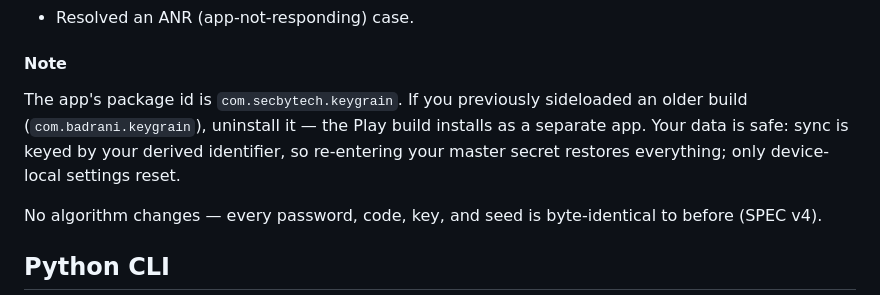
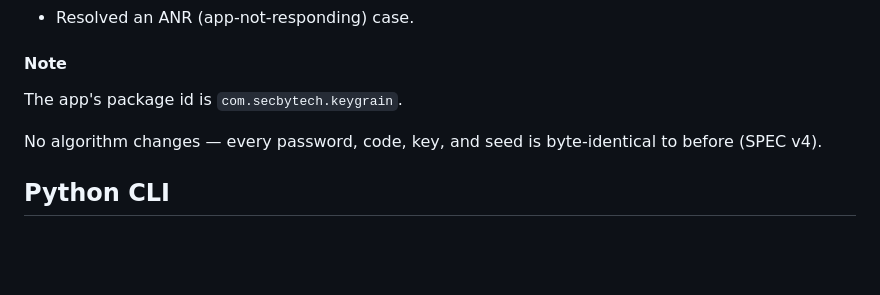
Before and after one commit to iheb-eddine/keygrain, a Markdown page: CHANGELOG.md, the part around the change. Rendered like a GitHub page; blank space fills up the shorter version.

Commit message:
docs(changelog): drop stale com.badrani.keygrain uninstall note
That applicationId was an early internal error and was never published to
Play (edits.insert returns 404 Package not found), so the advice to
uninstall such a build applies to nobody. Keeps the package-id line and the
algorithm-unchanged line. Mirrored in release-notes/android/1.0.0.md in ops,
from which this file is generated.

```diff
--- a/CHANGELOG.md
+++ b/CHANGELOG.md
@@ -150,10 +150,7 @@ SSH key, and wallet seed — no vault, nothing stored.
 - Resolved an ANR (app-not-responding) case.
 
 #### Note
-The app's package id is `com.secbytech.keygrain`. If you previously sideloaded an older
-build (`com.badrani.keygrain`), uninstall it — the Play build installs as a separate
-app. Your data is safe: sync is keyed by your derived identifier, so re-entering your
-master secret restores everything; only device-local settings reset.
+The app's package id is `com.secbytech.keygrain`.
 
 No algorithm changes — every password, code, key, and seed is byte-identical to before
 (SPEC v4).
```
